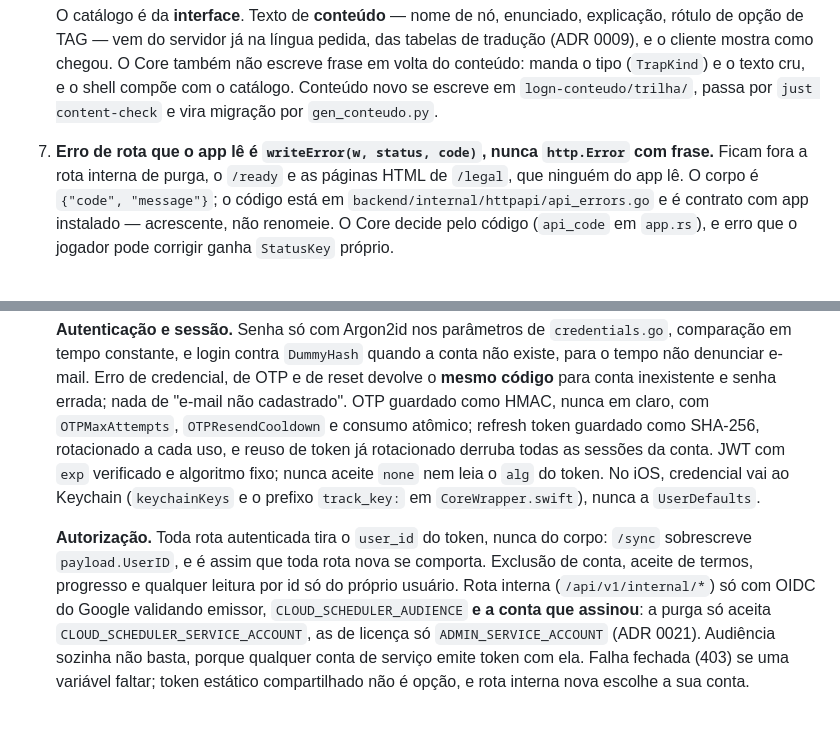
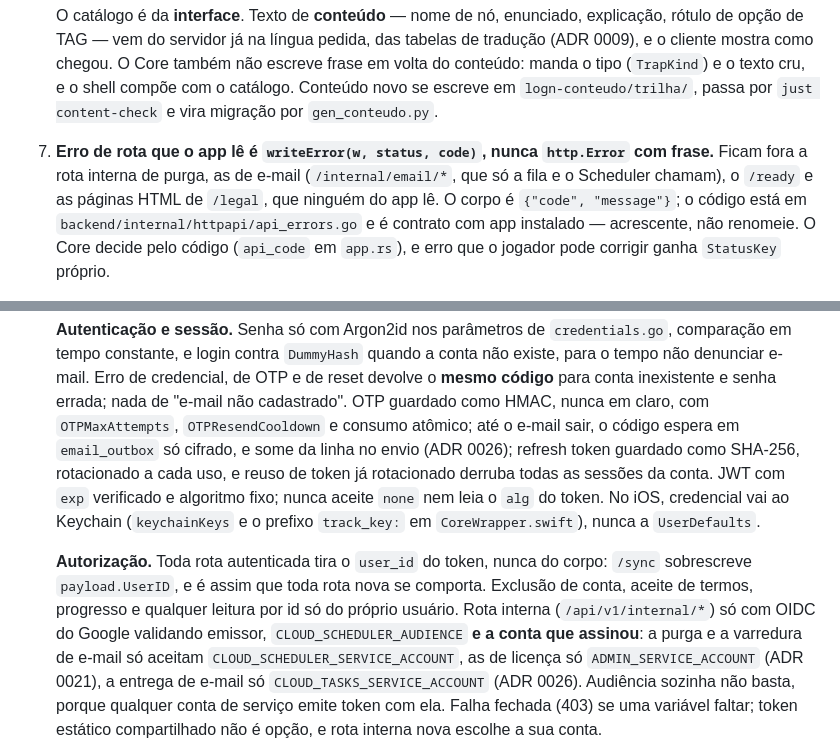
Before and after one commit to josecleiton/logn, a Markdown page: AGENTS.md, 2 parts joined by grey strips. GitHub-like rendering; blank space fills up the shorter version.

Commit message:
docs: ADR 0026 on the e-mail outbox, and the agent rules that changed
Co-Authored-By: Claude Opus 5.5 (1M context) <noreply@anthropic.com>

```diff
--- a/AGENTS.md
+++ b/AGENTS.md
@@ -51,8 +51,9 @@ O LogN adota um padrão de **Monorepo** com separação clara de responsabilidad
    passa por `just content-check` e vira migração por `gen_conteudo.py`.
 
 7. **Erro de rota que o app lê é `writeError(w, status, code)`, nunca `http.Error`
-   com frase.** Ficam fora a rota interna de purga, o `/ready` e as páginas HTML de
-   `/legal`, que ninguém do app lê. O corpo é `{"code", "message"}`; o código está em `backend/internal/httpapi/api_errors.go` e é
+   com frase.** Ficam fora a rota interna de purga, as de e-mail (`/internal/email/*`,
+   que só a fila e o Scheduler chamam), o `/ready` e as páginas HTML de `/legal`, que
+   ninguém do app lê. O corpo é `{"code", "message"}`; o código está em `backend/internal/httpapi/api_errors.go` e é
    contrato com app instalado — acrescente, não renomeie. O Core decide pelo código
    (`api_code` em `app.rs`), e erro que o jogador pode corrigir ganha `StatusKey`
    próprio.
@@ -120,7 +121,8 @@ O LogN adota um padrão de **Monorepo** com separação clara de responsabilidad
    a conta não existe, para o tempo não denunciar e-mail. Erro de credencial, de OTP e
    de reset devolve o **mesmo código** para conta inexistente e senha errada; nada de
    "e-mail não cadastrado". OTP guardado como HMAC, nunca em claro, com
-   `OTPMaxAttempts`, `OTPResendCooldown` e consumo atômico; refresh token guardado como
+   `OTPMaxAttempts`, `OTPResendCooldown` e consumo atômico; até o e-mail sair, o código
+   espera em `email_outbox` só cifrado, e some da linha no envio (ADR 0026); refresh token guardado como
    SHA-256, rotacionado a cada uso, e reuso de token já rotacionado derruba todas as
    sessões da conta. JWT com `exp` verificado e algoritmo fixo; nunca aceite `none`
    nem leia o `alg` do token. No iOS, credencial vai ao Keychain (`keychainKeys` e o
@@ -130,9 +132,10 @@ O LogN adota um padrão de **Monorepo** com separação clara de responsabilidad
    `/sync` sobrescreve `payload.UserID`, e é assim que toda rota nova se comporta.
    Exclusão de conta, aceite de termos, progresso e qualquer leitura por id só do
    próprio usuário. Rota interna (`/api/v1/internal/*`) só com OIDC do Google
-   validando emissor, `CLOUD_SCHEDULER_AUDIENCE` **e a conta que assinou**: a purga só
-   aceita `CLOUD_SCHEDULER_SERVICE_ACCOUNT`, as de licença só `ADMIN_SERVICE_ACCOUNT`
-   (ADR 0021). Audiência sozinha não basta, porque qualquer conta de serviço emite token
+   validando emissor, `CLOUD_SCHEDULER_AUDIENCE` **e a conta que assinou**: a purga e a
+   varredura de e-mail só aceitam `CLOUD_SCHEDULER_SERVICE_ACCOUNT`, as de licença só
+   `ADMIN_SERVICE_ACCOUNT` (ADR 0021), a entrega de e-mail só
+   `CLOUD_TASKS_SERVICE_ACCOUNT` (ADR 0026). Audiência sozinha não basta, porque qualquer conta de serviço emite token
    com ela. Falha fechada (403) se uma variável faltar; token estático compartilhado não
    é opção, e rota interna nova escolhe a sua conta.
 
```
Also changed, not shown: other parts of AGENTS.md (+1 -1 lines), 1 other file.
